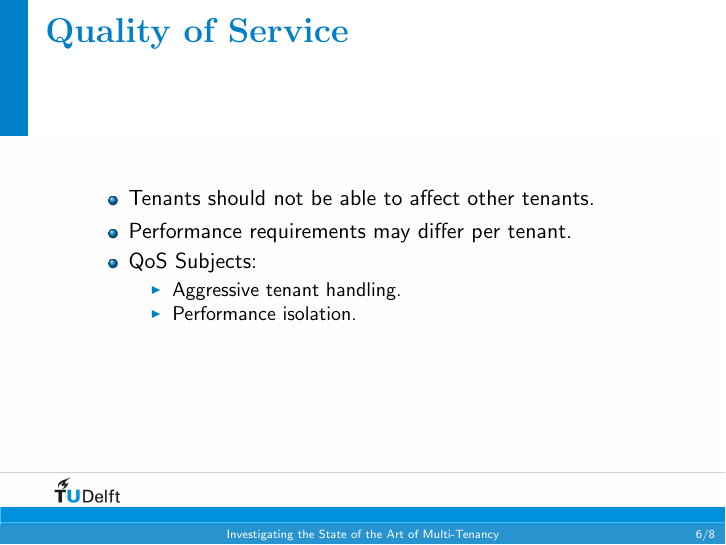
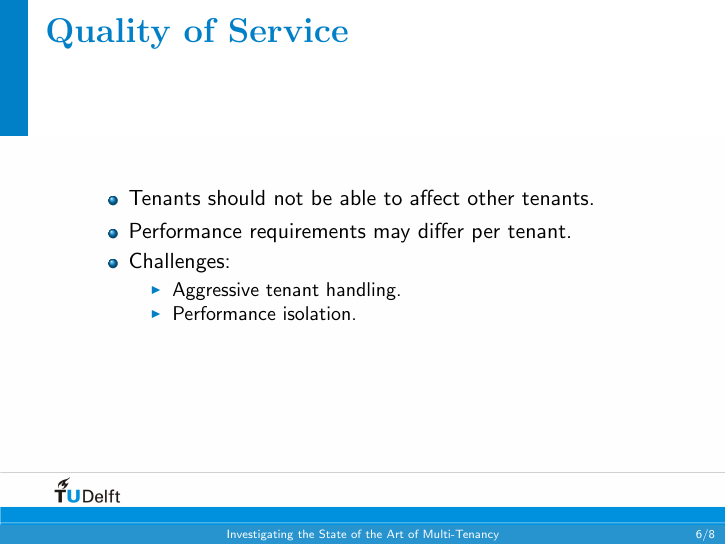
Before and after one commit to hermanbanken/TI3700, LaTeX slides (Presentation/presentation.tex): page 6 of 8. Compiled offline with pdfLaTeX.

Commit message:
Challenges

```diff
--- a/Presentation/presentation.tex
+++ b/Presentation/presentation.tex
@@ -73,7 +73,7 @@
 	\begin{itemize}
 		\item Tenants should not be able to affect other tenants.
 		\item Performance requirements may differ per tenant.
-		\item QoS Subjects: % subjects about whut?
+		\item Challenges:
 			\begin{itemize}
 				\item Aggressive tenant handling.
 				\item Performance isolation.
```
Also changed, not shown: Presentation/presentation.tex (2 more changed lines).
